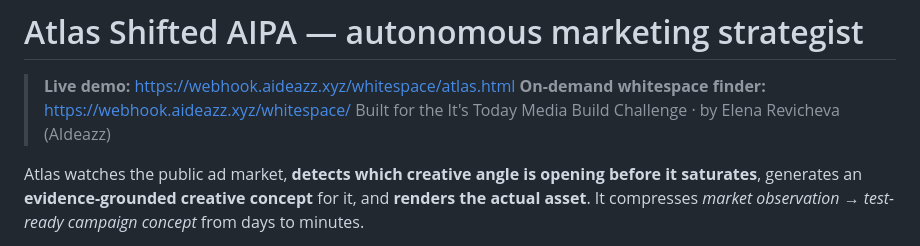
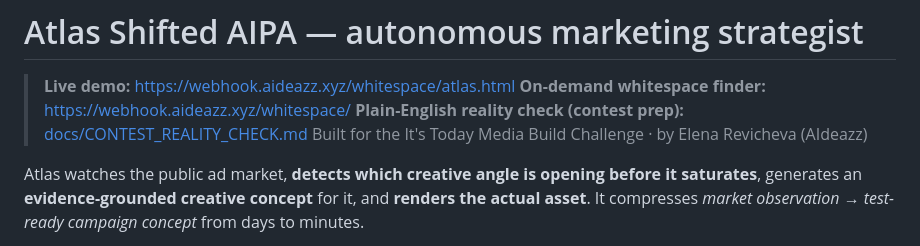
Before and after one commit to ElenaRevicheva/atlas-shifted, a Markdown page: README.md, the part around the change. GitHub-like rendering.

Commit message:
docs: link contest reality check from README

```diff
--- a/README.md
+++ b/README.md
@@ -2,6 +2,7 @@
 
 > **Live demo:** https://webhook.aideazz.xyz/whitespace/atlas.html
 > **On-demand whitespace finder:** https://webhook.aideazz.xyz/whitespace/
+> **Plain-English reality check (contest prep):** [docs/CONTEST_REALITY_CHECK.md](./docs/CONTEST_REALITY_CHECK.md)
 > Built for the It's Today Media Build Challenge · by Elena Revicheva (AIdeazz)
 
 Atlas watches the public ad market, **detects which creative angle is opening before it saturates**, generates an **evidence-grounded creative concept** for it, and **renders the actual asset**. It compresses *market observation → test-ready campaign concept* from days to minutes.
```
